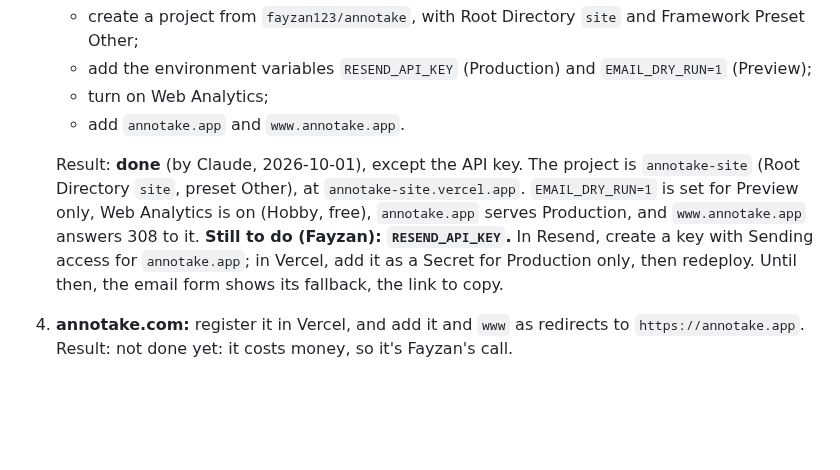
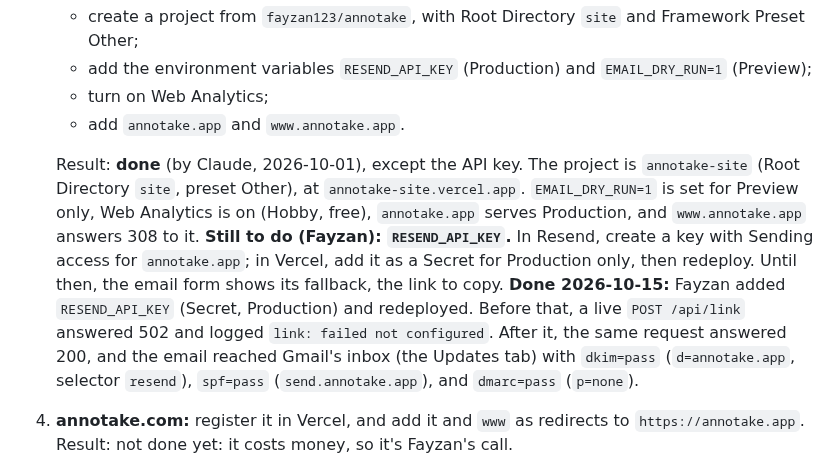
Before and after one commit to fayzan123/annotake, a Markdown page: docs/checkpoints.md, the part around the change. Rendered like a GitHub page; blank space fills up the shorter version.

Commit message:
docs: Resend sends from annotake.app, with SPF, DKIM and DMARC passing
Co-Authored-By: Claude Opus 5.5 <noreply@anthropic.com>

```diff
--- a/docs/checkpoints.md
+++ b/docs/checkpoints.md
@@ -97,7 +97,7 @@ Steps from the landing page plan's Task 15, for connecting annotake.app. Session
    - turn on Web Analytics;
    - add `annotake.app` and `www.annotake.app`.
 
-   Result: **done** (by Claude, 2026-10-01), except the API key. The project is `annotake-site` (Root Directory `site`, preset Other), at `annotake-site.vercel.app`. `EMAIL_DRY_RUN=1` is set for Preview only, Web Analytics is on (Hobby, free), `annotake.app` serves Production, and `www.annotake.app` answers 308 to it. **Still to do (Fayzan): `RESEND_API_KEY`.** In Resend, create a key with Sending access for `annotake.app`; in Vercel, add it as a Secret for Production only, then redeploy. Until then, the email form shows its fallback, the link to copy.
+   Result: **done** (by Claude, 2026-10-01), except the API key. The project is `annotake-site` (Root Directory `site`, preset Other), at `annotake-site.vercel.app`. `EMAIL_DRY_RUN=1` is set for Preview only, Web Analytics is on (Hobby, free), `annotake.app` serves Production, and `www.annotake.app` answers 308 to it. **Still to do (Fayzan): `RESEND_API_KEY`.** In Resend, create a key with Sending access for `annotake.app`; in Vercel, add it as a Secret for Production only, then redeploy. Until then, the email form shows its fallback, the link to copy. **Done 2026-10-15:** Fayzan added `RESEND_API_KEY` (Secret, Production) and redeployed. Before that, a live `POST /api/link` answered 502 and logged `link: failed not configured`. After it, the same request answered 200, and the email reached Gmail's inbox (the Updates tab) with `dkim=pass` (`d=annotake.app`, selector `resend`), `spf=pass` (`send.annotake.app`), and `dmarc=pass` (`p=none`).
 4. **annotake.com:** register it in Vercel, and add it and `www` as redirects to `https://annotake.app`.
    Result: not done yet: it costs money, so it's Fayzan's call.
 5. **The firewall:** add a rule for when the request path is `/api/link` and the method is `POST`: Rate Limit, Fixed Window, 10 requests per 600 s, keyed by IP, answering 429. Then publish it.
```
Also changed, not shown: docs/plans/2026-10-15-email-list-design.md (+1 -1 lines).
